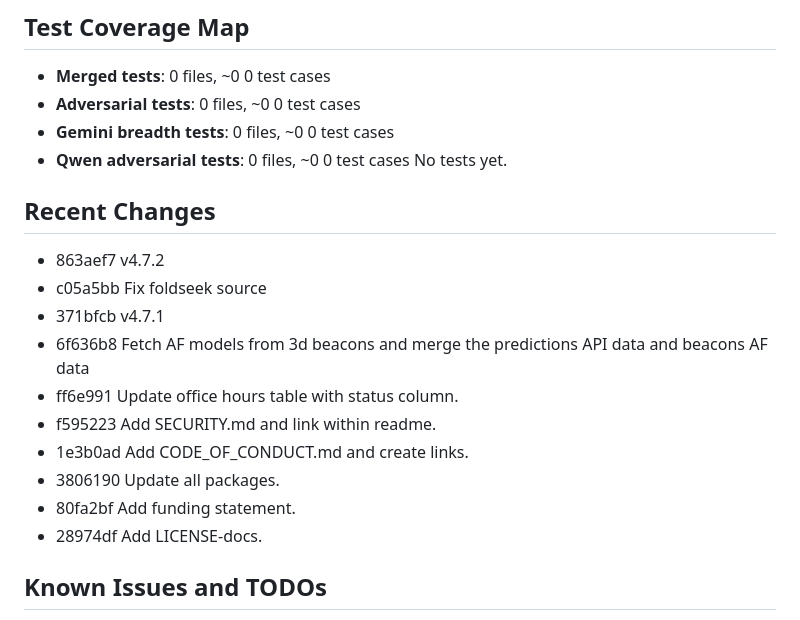
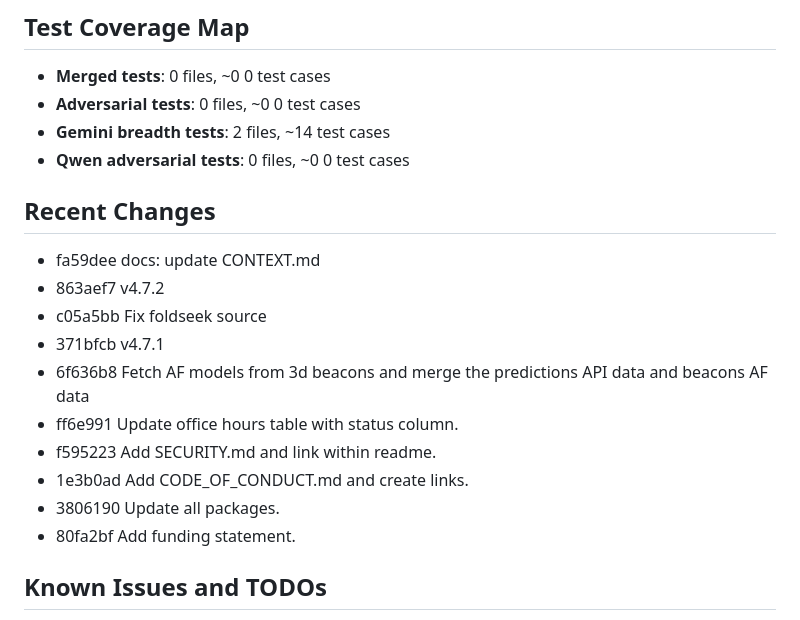
Before and after one commit to ebi-webcomponents/protvista-uniprot, a Markdown page: CONTEXT.md, the part around the change. GitHub-like rendering.

Commit message:
docs: update CONTEXT.md

```diff
--- a/CONTEXT.md
+++ b/CONTEXT.md
@@ -187,14 +187,13 @@ No stores yet.
 0 test cases
 - **Adversarial tests**: 0 files, ~0
 0 test cases
-- **Gemini breadth tests**: 0 files, ~0
-0 test cases
+- **Gemini breadth tests**: 2 files, ~14 test cases
 - **Qwen adversarial tests**: 0 files, ~0
 0 test cases
-No tests yet.
 
 ## Recent Changes
 
+- fa59dee docs: update CONTEXT.md
 - 863aef7 v4.7.2
 - c05a5bb Fix foldseek source
 - 371bfcb v4.7.1
@@ -204,7 +203,6 @@ No tests yet.
 - 1e3b0ad Add CODE_OF_CONDUCT.md and create links.
 - 3806190 Update all packages.
 - 80fa2bf Add funding statement.
-- 28974df Add LICENSE-docs.
 
 ## Known Issues and TODOs
 
```
